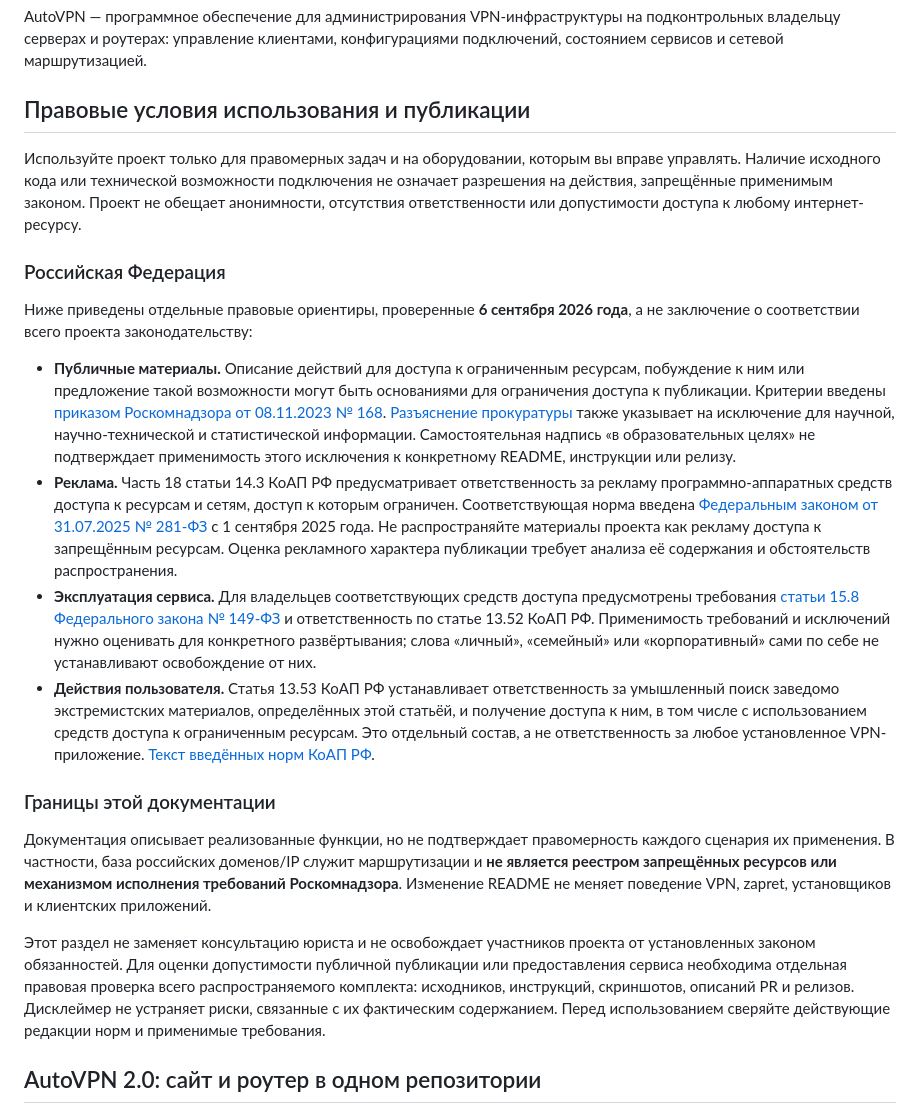
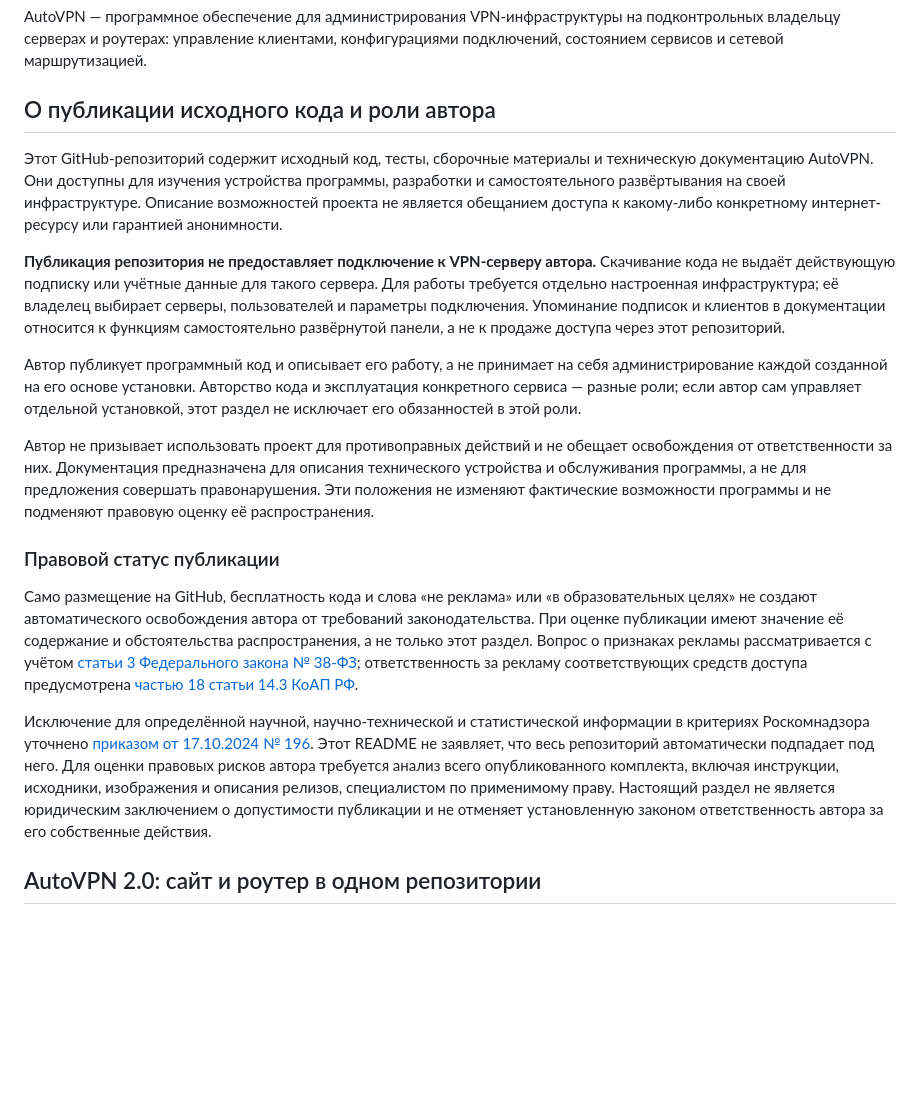
Before and after one commit to nevrozzkie/AutoVPN, a Markdown page: README.md, the part around the change. Rendered like a GitHub page; blank space fills up the shorter version.

Commit message:
Clarify source publication and author role without liability guarantees

```diff
--- a/README.md
+++ b/README.md
@@ -6,60 +6,52 @@ AutoVPN — программное обеспечение для админис
 на подконтрольных владельцу серверах и роутерах: управление клиентами,
 конфигурациями подключений, состоянием сервисов и сетевой маршрутизацией.
 
-## Правовые условия использования и публикации
+## О публикации исходного кода и роли автора
 
-Используйте проект только для правомерных задач и на оборудовании, которым
-вы вправе управлять. Наличие исходного кода или технической возможности
-подключения не означает разрешения на действия, запрещённые применимым законом.
-Проект не обещает анонимности, отсутствия ответственности или допустимости
-доступа к любому интернет-ресурсу.
+Этот GitHub-репозиторий содержит исходный код, тесты, сборочные материалы
+и техническую документацию AutoVPN. Они доступны для изучения устройства
+программы, разработки и самостоятельного развёртывания на своей инфраструктуре.
+Описание возможностей проекта не является обещанием доступа к какому-либо
+конкретному интернет-ресурсу или гарантией анонимности.
 
-### Российская Федерация
+**Публикация репозитория не предоставляет подключение к VPN-серверу автора.**
+Скачивание кода не выдаёт действующую подписку или учётные данные для такого
+сервера. Для работы требуется отдельно настроенная инфраструктура; её владелец
+выбирает серверы, пользователей и параметры подключения. Упоминание подписок
+и клиентов в документации относится к функциям самостоятельно развёрнутой панели,
+а не к продаже доступа через этот репозиторий.
 
-Ниже приведены отдельные правовые ориентиры, проверенные **6 сентября 2026 года**,
-а не заключение о соответствии всего проекта законодательству:
+Автор публикует программный код и описывает его работу, а не принимает на себя
+администрирование каждой созданной на его основе установки. Авторство кода
+и эксплуатация конкретного сервиса — разные роли; если автор сам управляет
+отдельной установкой, этот раздел не исключает его обязанностей в этой роли.
 
-- **Публичные материалы.** Описание действий для доступа к ограниченным
-  ресурсам, побуждение к ним или предложение такой возможности могут быть
-  основаниями для ограничения доступа к публикации. Критерии введены
-  [приказом Роскомнадзора от 08.11.2023 № 168](https://publication.pravo.gov.ru/document/0001202312010036).
-  [Разъяснение прокуратуры](https://epp.genproc.gov.ru/ru/proc_74/activity/legal-education/explain/e1901811/)
-  также указывает на исключение для научной, научно-технической и статистической
-  информации. Самостоятельная надпись «в образовательных целях» не подтверждает
-  применимость этого исключения к конкретному README, инструкции или релизу.
-- **Реклама.** Часть 18 статьи 14.3 КоАП РФ предусматривает ответственность
-  за рекламу программно-аппаратных средств доступа к ресурсам и сетям,
-  доступ к которым ограничен. Соответствующая норма введена
-  [Федеральным законом от 31.07.2025 № 281-ФЗ](https://www.consultant.ru/document/cons_doc_LAW_511068/3d0cac60971a511280cbba229d9b6329c07731f7/)
-  с 1 сентября 2025 года. Не распространяйте материалы проекта как рекламу
-  доступа к запрещённым ресурсам. Оценка рекламного характера публикации
-  требует анализа её содержания и обстоятельств распространения.
-- **Эксплуатация сервиса.** Для владельцев соответствующих средств доступа
-  предусмотрены требования [статьи 15.8 Федерального закона № 149-ФЗ](https://www.consultant.ru/document/cons_doc_LAW_61798/1a807328c80a540bd0bb724927d6e774595431dc/)
-  и ответственность по статье 13.52 КоАП РФ. Применимость требований и исключений
-  нужно оценивать для конкретного развёртывания; слова «личный», «семейный»
-  или «корпоративный» сами по себе не устанавливают освобождение от них.
-- **Действия пользователя.** Статья 13.53 КоАП РФ устанавливает ответственность
-  за умышленный поиск заведомо экстремистских материалов, определённых этой
-  статьёй, и получение доступа к ним, в том числе с использованием средств
-  доступа к ограниченным ресурсам. Это отдельный состав, а не ответственность
-  за любое установленное VPN-приложение.
-  [Текст введённых норм КоАП РФ](https://www.consultant.ru/document/cons_doc_LAW_511068/3d0cac60971a511280cbba229d9b6329c07731f7/).
+Автор не призывает использовать проект для противоправных действий и не обещает
+освобождения от ответственности за них. Документация предназначена для описания
+технического устройства и обслуживания программы, а не для предложения совершать
+правонарушения. Эти положения не изменяют фактические возможности программы
+и не подменяют правовую оценку её распространения.
 
-### Границы этой документации
+### Правовой статус публикации
 
-Документация описывает реализованные функции, но не подтверждает правомерность
-каждого сценария их применения. В частности, база российских доменов/IP служит
-маршрутизации и **не является реестром запрещённых ресурсов или механизмом
-исполнения требований Роскомнадзора**. Изменение README не меняет поведение
-VPN, zapret, установщиков и клиентских приложений.
+Само размещение на GitHub, бесплатность кода и слова «не реклама» или
+«в образовательных целях» не создают автоматического освобождения автора
+от требований законодательства. При оценке публикации имеют значение её
+содержание и обстоятельства распространения, а не только этот раздел.
+Вопрос о признаках рекламы рассматривается с учётом
+[статьи 3 Федерального закона № 38-ФЗ](https://base.garant.ru/12145525/5ac206a89ea76855804609cd950fcaf7/);
+ответственность за рекламу соответствующих средств доступа предусмотрена
+[частью 18 статьи 14.3 КоАП РФ](https://www.consultant.ru/document/cons_doc_LAW_511068/3d0cac60971a511280cbba229d9b6329c07731f7/).
 
-Этот раздел не заменяет консультацию юриста и не освобождает участников проекта
-от установленных законом обязанностей. Для оценки допустимости публичной
-публикации или предоставления сервиса необходима отдельная правовая проверка
-всего распространяемого комплекта: исходников, инструкций, скриншотов, описаний
-PR и релизов. Дисклеймер не устраняет риски, связанные с их фактическим содержанием.
-Перед использованием сверяйте действующие редакции норм и применимые требования.
+Исключение для определённой научной, научно-технической и статистической
+информации в критериях Роскомнадзора уточнено
+[приказом от 17.10.2024 № 196](https://www.consultant.ru/document/cons_doc_LAW_491008/).
+Этот README не заявляет, что весь репозиторий автоматически подпадает под него.
+Для оценки правовых рисков автора требуется анализ всего опубликованного
+комплекта, включая инструкции, исходники, изображения и описания релизов,
+специалистом по применимому праву. Настоящий раздел не является юридическим
+заключением о допустимости публикации и не отменяет установленную законом
+ответственность автора за его собственные действия.
 
 ## AutoVPN 2.0: сайт и роутер в одном репозитории
 
```
